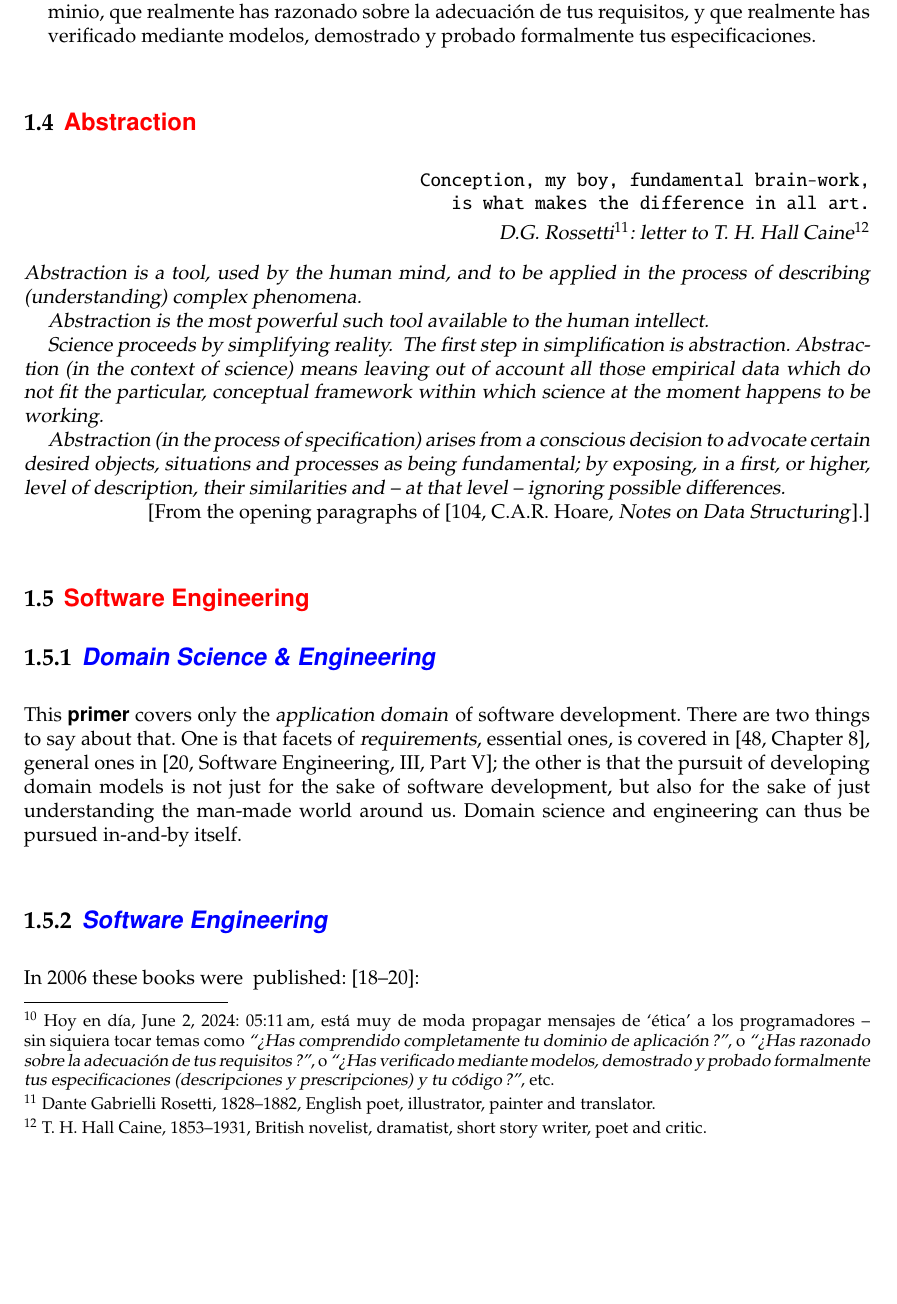
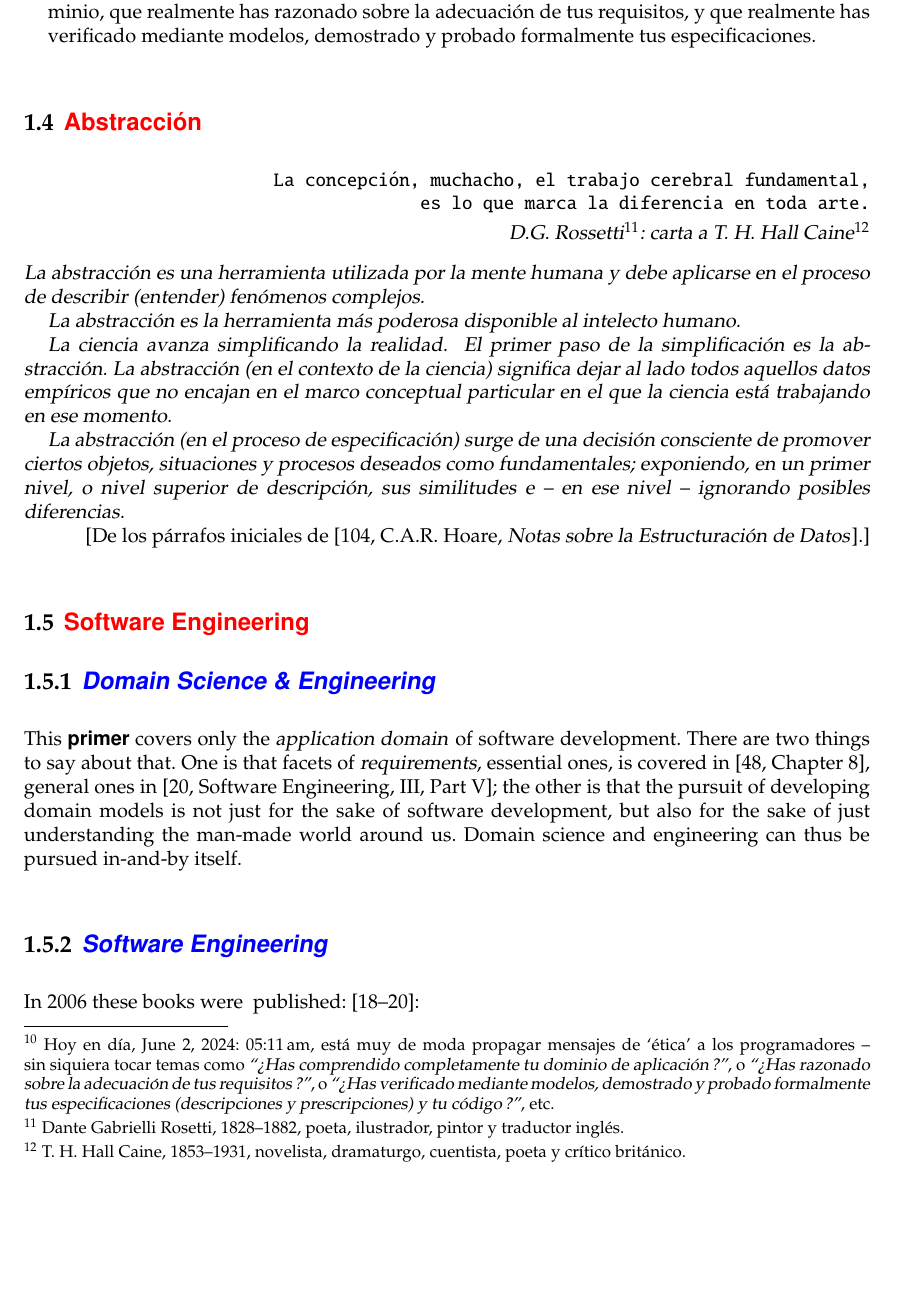
Before and after one commit to Poggecci/DinesPrimerSpanishTranslation, a LaTeX thesis (primer.tex, which reads primer-intro.tex): part of page 15 of 223, cut so that both start at the same text. Compiled offline with pdfLaTeX.

Commit message:
Translate intro section 1.4

```diff
--- a/primer-intro.tex
+++ b/primer-intro.tex
@@ -147,68 +147,61 @@ hablando, tres elementos:
     verificado mediante modelos, demostrado y probado formalmente tus
     especificaciones.
 \end{itemize}
-
-\nbbbbb{Abstraction}\label{primer:Abstraction}
+\nbbbbb{Abstracción}\label{primer:Abstraction}
 
 %\input{abstraction}
 
-\QUOTATION{Conception, my boy, fundamental brain-work, \\
-           is what makes the difference in all art\ysf{.}}%
+\QUOTATION{La concepción, muchacho, el trabajo cerebral fundamental, \\
+           es lo que marca la diferencia en toda arte\ysf{.}}%
           {D.G.\ Rossetti\footnote{Dante Gabrielli Rosetti,
-          1828--1882, English poet, illustrator, painter and
-          translator.}: letter to T.\ H.\ Hall Caine\footnote{T.\ H.\ Hall Caine,
-          1853--1931, British novelist, dramatist, short story
-          writer, poet and critic.}}
+          1828--1882, poeta, ilustrador, pintor y traductor inglés.}: carta a T.\ H.\ Hall Caine\footnote{T.\ H.\ Hall Caine,
+          1853--1931, novelista, dramaturgo, cuentista, poeta y crítico británico.}}
 
 \pos{\psno}{\mnewfoil}
 
 \noindent
-\pos{}{Quoting \sort{C.A.R.\,Hoare:}}
+\pos{}{Citando a \sort{C.A.R.\,Hoare:}}
 
 \noindent
 \begynd
-\pind {\sl Abstraction is a tool,
+\pind {\sl La abstracción es una herramienta utilizada por la mente humana
 \begynd
-\pind used by the human mind,
-\pind and to be applied in the process of describing \nyl
-          (understanding) complex phenomena.
+\pind y debe aplicarse en el proceso de describir \nyl
+          (entender) fenómenos complejos.
 \afslut
 }
 
-\pind {\sl Abstraction is the most powerful such tool  \nyl
-available to the human intellect.}
+\pind {\sl La abstracción es la herramienta más poderosa \nyl
+disponible al intelecto humano.}
 
-\pind {\sl Science proceeds by simplifying reality. }
+\pind {\sl La ciencia avanza simplificando la realidad. }
 \begynd
-\pind {\sl The first step in simplification is abstraction.}
-\pind {\sl Abstraction (in the context of science) \nyl
-          means leaving out of account all those empirical \nyl
-          data which do not fit the particular, conceptual
-          framework \nyl within which science at the moment
-          happens to be working.}
+\pind {\sl El primer paso de la simplificación es la abstracción.}
+\pind {\sl La abstracción (en el contexto de la ciencia) \nyl
+          significa dejar al lado todos aquellos datos empíricos \nyl
+          que no encajan en el marco conceptual particular \nyl
+          en el que la ciencia está trabajando en ese momento.}
 \afslut
 \afslut
 
 \pos{\psno}{\mnewfoil}
 \begynd
-\pind {\sl Abstraction (in the process of specification)}
+\pind {\sl La abstracción (en el proceso de especificación)}
 \begynd
-\pind {\sl arises from a conscious
-          decision
-\pind  to advocate certain
-          desired objects, situations and processes
-\pind  as being fundamental;
-\pind by exposing,
-          in a first, or higher, level of
-          description, their similarities
-\pind  and \ysf{--} at that level -- ignoring
-          possible differences.}
+\pind {\sl surge de una decisión consciente
+\pind  de promover ciertos
+          objetos, situaciones y procesos deseados
+\pind  como fundamentales;
+\pind exponiendo,
+          en un primer nivel, o nivel superior de
+          descripción, sus similitudes
+\pind  e \ysf{--} en ese nivel -- ignorando
+          posibles diferencias.}
 \afslut
 \afslut
 
-  \ \hfill     \pos{ [From the opening paragraphs of}{}
-           \cite[C.A.R.\ Hoare\ysf{,} \textsl{Notes on Data
-           Structuring}]{Hoa72a}\pos{\ysf{.}]}{}
+  \ \hfill     \pos{ [De los párrafos iniciales de}{}
+           \cite[C.A.R.\ Hoare\ysf{,} \textsl{Notas sobre la Estructuración de Datos}]{Hoa72a}\pos{\ysf{.}]}{}
        %}{}
 
 \nbbbbb{Software Engineering}\label{sec:Software Engineering}
```
Also changed, not shown: primer-intro.tex (4 more changed lines).
